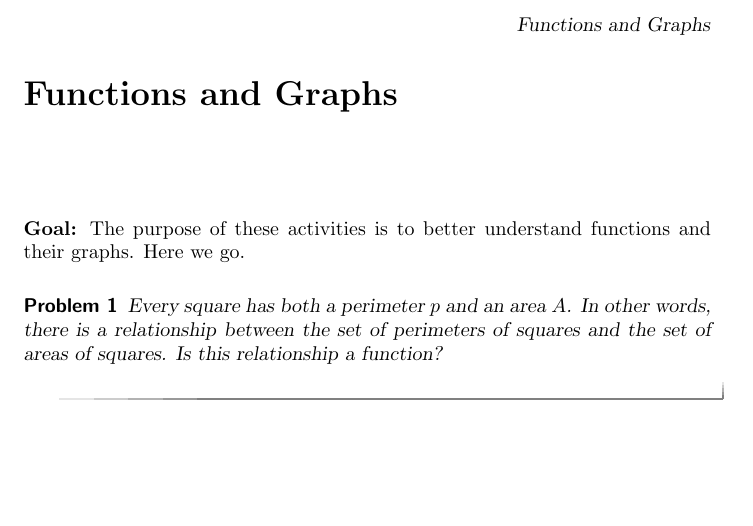
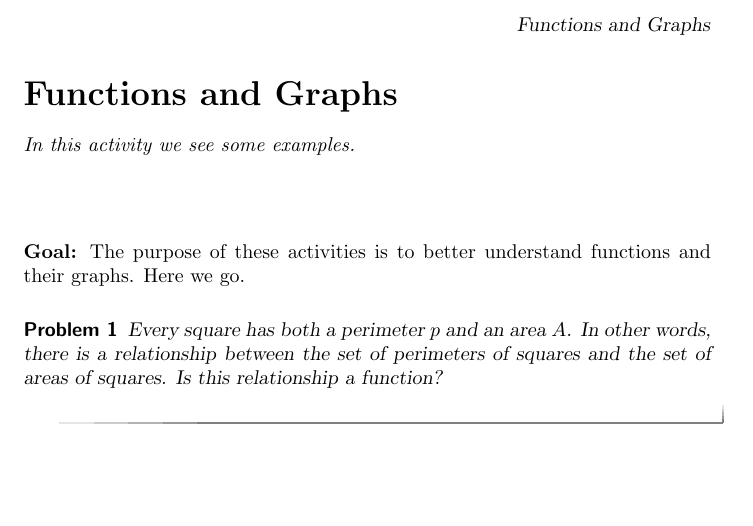
Before and after one commit to oscarlevin/supplementalCalculusXimera, a LaTeX document (IntroToFunctions/FunctionsGraphs.tex): part of the page, cut so that both start at the same text. The pictures show the PDF file IntroToFunctions/FunctionsGraphs.pdf that the author committed with the source.

```diff
--- a/IntroToFunctions/FunctionsGraphs.tex
+++ b/IntroToFunctions/FunctionsGraphs.tex
@@ -43,7 +43,9 @@
 \title{Functions and Graphs}
 
 \begin{document}
-
+\begin{abstract}
+In this activity we see some examples.
+\end{abstract}
 \maketitle
 
 \noindent\textbf{Goal:} The purpose of these activities is to better understand functions and their graphs.  Here we go.
```
Also changed, not shown: IntroToFunctions/FunctionsGraphs.pdf, IntroToFunctions/FunctionsGraphs.tex (2 more changed lines), 2 other files.
